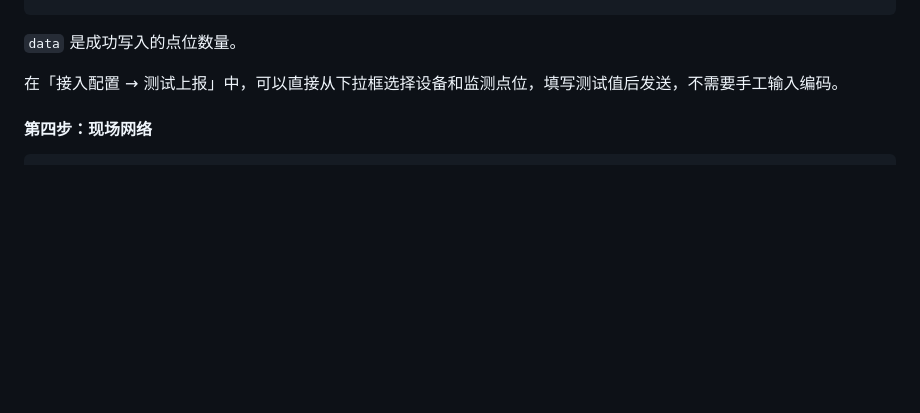
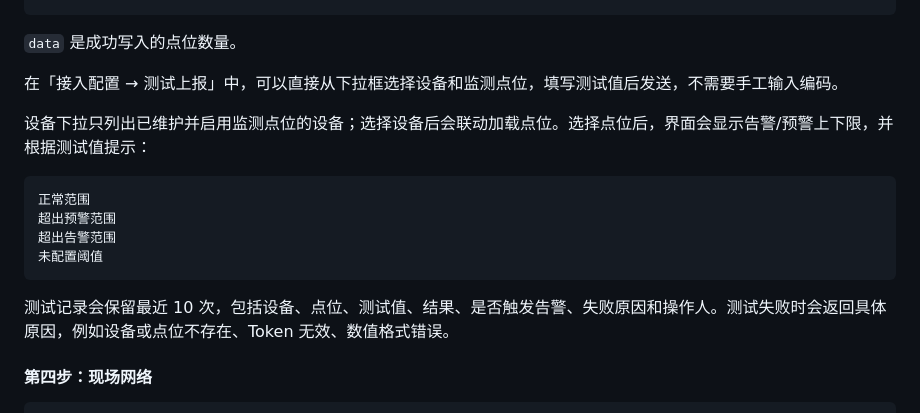
Before and after one commit to chenyiyang1530/laminar-ops, a Markdown page: docs/使用说明书.md, the part around the change. GitHub-like rendering; blank space fills up the shorter version.

````diff
--- a/docs/使用说明书.md
+++ b/docs/使用说明书.md
@@ -414,6 +414,17 @@ Content-Type: application/json
 `data` 是成功写入的点位数量。
 
 在「接入配置 → 测试上报」中，可以直接从下拉框选择设备和监测点位，填写测试值后发送，不需要手工输入编码。
+
+设备下拉只列出已维护并启用监测点位的设备；选择设备后会联动加载点位。选择点位后，界面会显示告警/预警上下限，并根据测试值提示：
+
+```text
+正常范围
+超出预警范围
+超出告警范围
+未配置阈值
+```
+
+测试记录会保留最近 10 次，包括设备、点位、测试值、结果、是否触发告警、失败原因和操作人。测试失败时会返回具体原因，例如设备或点位不存在、Token 无效、数值格式错误。
 
 #### 第四步：现场网络
 
````
Also changed, not shown: docs/images/monitor-test-log.png (added), docs/images/monitor-test-preview.png (added), 8 other files.
